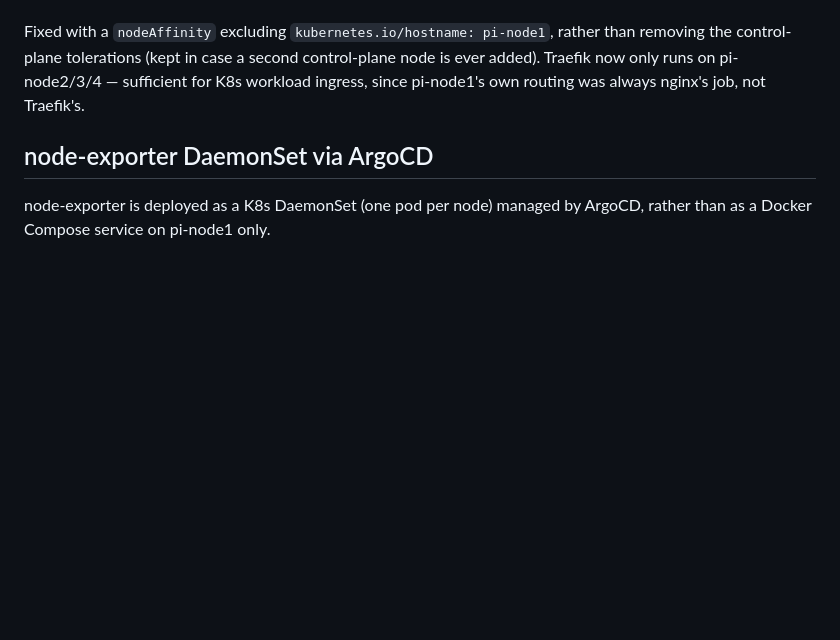
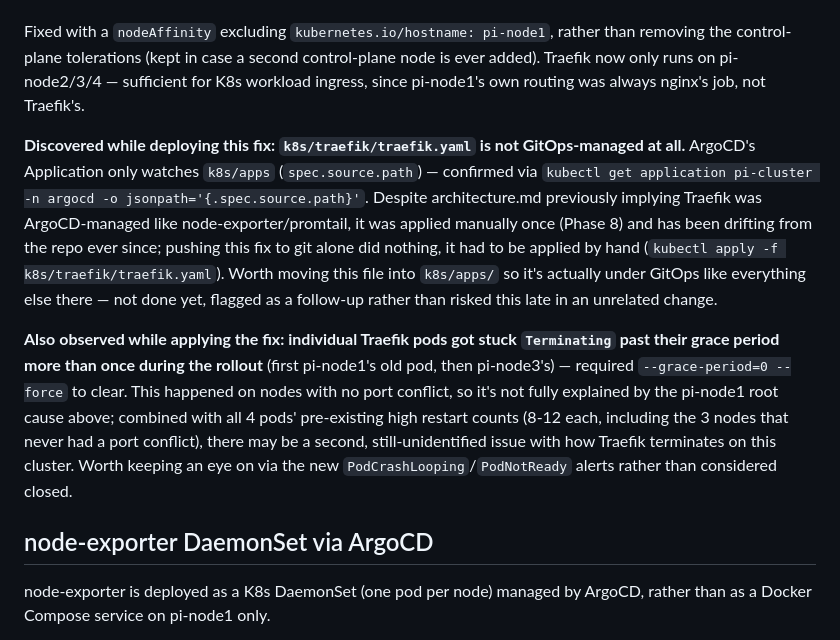
Before and after one commit to AlexBoyev/pi-cluster, a Markdown page: docs/decisions.md, the part around the change. Rendered like a GitHub page; blank space fills up the shorter version.

```diff
--- a/docs/decisions.md
+++ b/docs/decisions.md
@@ -80,6 +80,10 @@ Traefik's DaemonSet (`k8s/traefik/traefik.yaml`) originally tolerated the contro
 
 Fixed with a `nodeAffinity` excluding `kubernetes.io/hostname: pi-node1`, rather than removing the control-plane tolerations (kept in case a second control-plane node is ever added). Traefik now only runs on pi-node2/3/4 — sufficient for K8s workload ingress, since pi-node1's own routing was always nginx's job, not Traefik's.
 
+**Discovered while deploying this fix: `k8s/traefik/traefik.yaml` is not GitOps-managed at all.** ArgoCD's Application only watches `k8s/apps` (`spec.source.path`) — confirmed via `kubectl get application pi-cluster -n argocd -o jsonpath='{.spec.source.path}'`. Despite architecture.md previously implying Traefik was ArgoCD-managed like node-exporter/promtail, it was applied manually once (Phase 8) and has been drifting from the repo ever since; pushing this fix to git alone did nothing, it had to be applied by hand (`kubectl apply -f k8s/traefik/traefik.yaml`). Worth moving this file into `k8s/apps/` so it's actually under GitOps like everything else there — not done yet, flagged as a follow-up rather than risked this late in an unrelated change.
+
+**Also observed while applying the fix: individual Traefik pods got stuck `Terminating` past their grace period more than once during the rollout** (first pi-node1's old pod, then pi-node3's) — required `--grace-period=0 --force` to clear. This happened on nodes with no port conflict, so it's not fully explained by the pi-node1 root cause above; combined with all 4 pods' pre-existing high restart counts (8-12 each, including the 3 nodes that never had a port conflict), there may be a second, still-unidentified issue with how Traefik terminates on this cluster. Worth keeping an eye on via the new `PodCrashLooping`/`PodNotReady` alerts rather than considered closed.
+
 ## node-exporter DaemonSet via ArgoCD
 
 node-exporter is deployed as a K8s DaemonSet (one pod per node) managed by ArgoCD, rather than as a Docker Compose service on pi-node1 only.
```
Also changed, not shown: docs/architecture.md (+12 -5 lines), docs/roadmap.md (+3 -1 lines).
